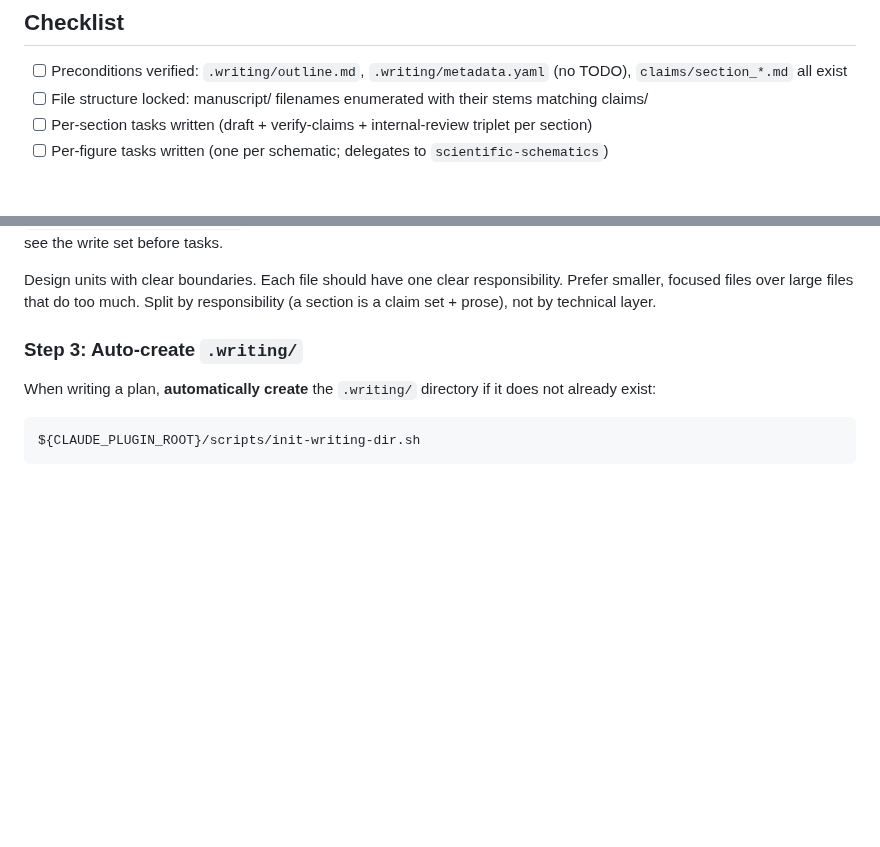
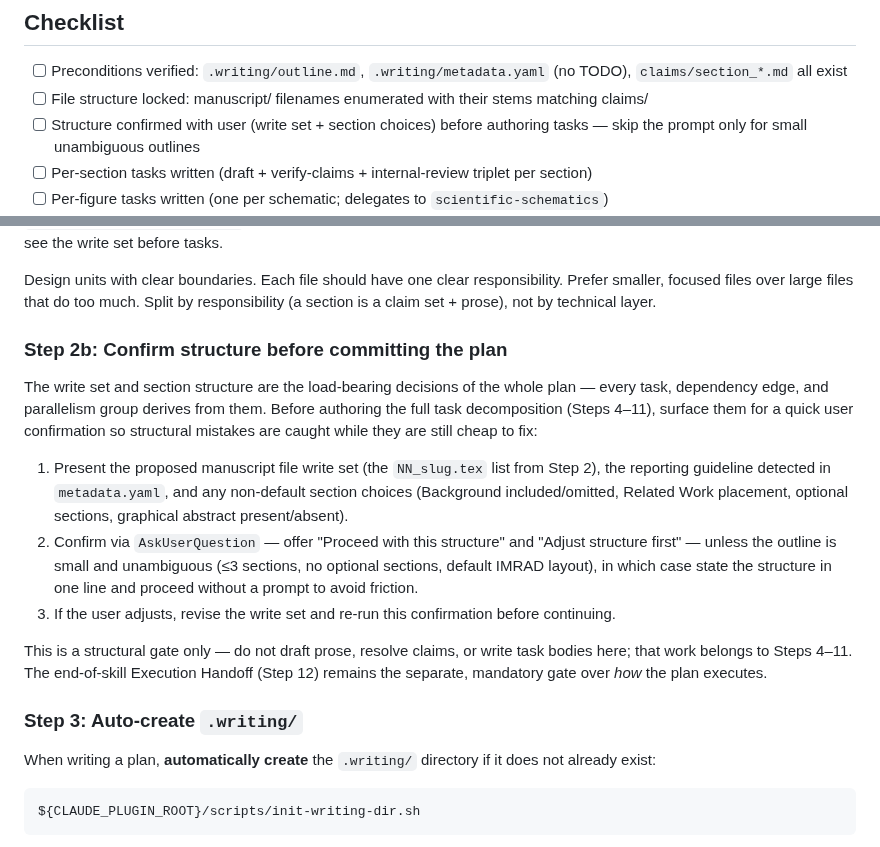
Before and after one commit to SipengXie2024/superpower-writing, a Markdown page: skills/writing-plans/SKILL.md, 2 parts joined by grey strips. Rendered like a GitHub page; blank space fills up the shorter version.

Commit message:
optimize(writing-plans): mid-flight structure-confirmation gate [darwin 78.3→81.5]

```diff
--- a/skills/writing-plans/SKILL.md
+++ b/skills/writing-plans/SKILL.md
@@ -46,6 +46,7 @@ ${CLAUDE_PLUGIN_ROOT}/scripts/archive-search.sh "<keyword>"
 
 - [ ] Preconditions verified: `.writing/outline.md`, `.writing/metadata.yaml` (no TODO), `claims/section_*.md` all exist
 - [ ] File structure locked: manuscript/ filenames enumerated with their stems matching claims/
+- [ ] Structure confirmed with user (write set + section choices) before authoring tasks — skip the prompt only for small unambiguous outlines
 - [ ] Per-section tasks written (draft + verify-claims + internal-review triplet per section)
 - [ ] Per-figure tasks written (one per schematic; delegates to `scientific-schematics`)
 - [ ] Per-table tasks written
@@ -97,6 +98,16 @@ Before task decomposition, list the exact manuscript files the plan will write t
 Optional sections (Supplementary, Acknowledgments, Data Availability Statement) appear only if the outline calls for them; IMRAD-strict medical/biology papers omit Background and Related Work. Each `NN_slug.tex` pairs 1:1 with `claims/section_NN_<slug>.md` — stems match exactly. File-structure pass output goes into the plan header so readers see the write set before tasks.
 
 Design units with clear boundaries. Each file should have one clear responsibility. Prefer smaller, focused files over large files that do too much. Split by responsibility (a section is a claim set + prose), not by technical layer.
+
+### Step 2b: Confirm structure before committing the plan
+
+The write set and section structure are the load-bearing decisions of the whole plan — every task, dependency edge, and parallelism group derives from them. Before authoring the full task decomposition (Steps 4–11), surface them for a quick user confirmation so structural mistakes are caught while they are still cheap to fix:
+
+1. Present the proposed manuscript file write set (the `NN_slug.tex` list from Step 2), the reporting guideline detected in `metadata.yaml`, and any non-default section choices (Background included/omitted, Related Work placement, optional sections, graphical abstract present/absent).
+2. Confirm via `AskUserQuestion` — offer "Proceed with this structure" and "Adjust structure first" — unless the outline is small and unambiguous (≤3 sections, no optional sections, default IMRAD layout), in which case state the structure in one line and proceed without a prompt to avoid friction.
+3. If the user adjusts, revise the write set and re-run this confirmation before continuing.
+
+This is a structural gate only — do not draft prose, resolve claims, or write task bodies here; that work belongs to Steps 4–11. The end-of-skill Execution Handoff (Step 12) remains the separate, mandatory gate over *how* the plan executes.
 
 ### Step 3: Auto-create `.writing/`
 
```
